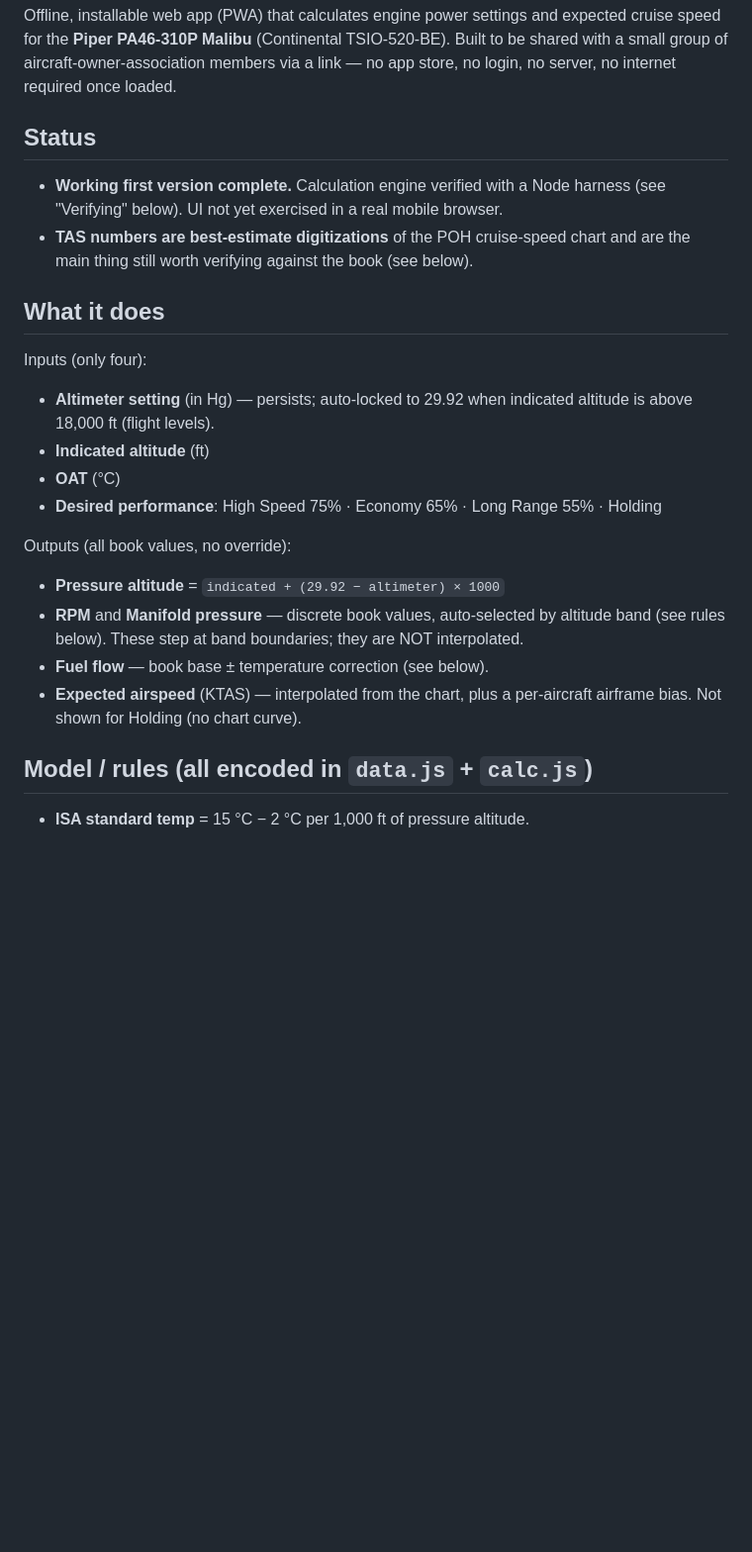
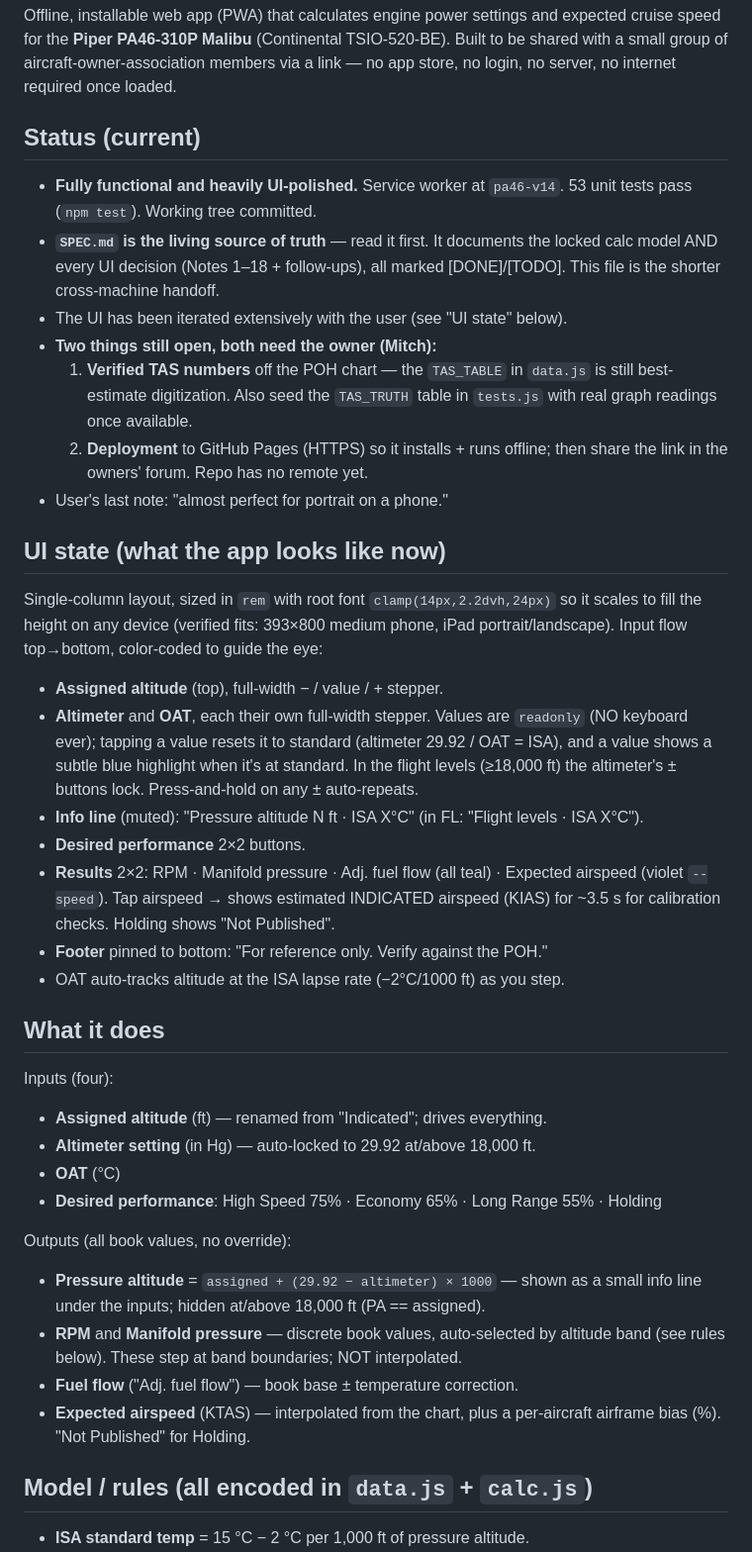
Before and after one commit to catmando/pa46-power-settings, a Markdown page: CLAUDE.md, the part around one of its changes. Shown at 99% size. GitHub-like rendering; blank space fills up the shorter version.

```diff
--- a/CLAUDE.md
+++ b/CLAUDE.md
@@ -6,28 +6,55 @@ TSIO-520-BE). Built to be shared with a small group of aircraft-owner-associatio
 members via a link — no app store, no login, no server, no internet required
 once loaded.
 
-## Status
-- **Working first version complete.** Calculation engine verified with a Node
-  harness (see "Verifying" below). UI not yet exercised in a real mobile browser.
-- **TAS numbers are best-estimate digitizations** of the POH cruise-speed chart
-  and are the main thing still worth verifying against the book (see below).
+## Status (current)
+- **Fully functional and heavily UI-polished.** Service worker at `pa46-v14`.
+  53 unit tests pass (`npm test`). Working tree committed.
+- **`SPEC.md` is the living source of truth** — read it first. It documents the
+  locked calc model AND every UI decision (Notes 1–18 + follow-ups), all marked
+  [DONE]/[TODO]. This file is the shorter cross-machine handoff.
+- The UI has been iterated extensively with the user (see "UI state" below).
+- **Two things still open, both need the owner (Mitch):**
+  1. **Verified TAS numbers** off the POH chart — the `TAS_TABLE` in `data.js`
+     is still best-estimate digitization. Also seed the `TAS_TRUTH` table in
+     `tests.js` with real graph readings once available.
+  2. **Deployment** to GitHub Pages (HTTPS) so it installs + runs offline; then
+     share the link in the owners' forum. Repo has no remote yet.
+- User's last note: "almost perfect for portrait on a phone."
+
+## UI state (what the app looks like now)
+Single-column layout, sized in `rem` with root font `clamp(14px,2.2dvh,24px)` so
+it scales to fill the height on any device (verified fits: 393×800 medium phone,
+iPad portrait/landscape). Input flow top→bottom, color-coded to guide the eye:
+- **Assigned altitude** (top), full-width − / value / + stepper.
+- **Altimeter** and **OAT**, each their own full-width stepper. Values are
+  `readonly` (NO keyboard ever); tapping a value resets it to standard (altimeter
+  29.92 / OAT = ISA), and a value shows a subtle blue highlight when it's at
+  standard. In the flight levels (≥18,000 ft) the altimeter's ± buttons lock.
+  Press-and-hold on any ± auto-repeats.
+- **Info line** (muted): "Pressure altitude N ft · ISA X°C" (in FL: "Flight
+  levels · ISA X°C").
+- **Desired performance** 2×2 buttons.
+- **Results** 2×2: RPM · Manifold pressure · Adj. fuel flow (all teal) ·
+  Expected airspeed (violet `--speed`). Tap airspeed → shows estimated INDICATED
+  airspeed (KIAS) for ~3.5 s for calibration checks. Holding shows "Not Published".
+- **Footer** pinned to bottom: "For reference only. Verify against the POH."
+- OAT auto-tracks altitude at the ISA lapse rate (−2°C/1000 ft) as you step.
 
 ## What it does
-Inputs (only four):
-- **Altimeter setting** (in Hg) — persists; auto-locked to 29.92 when indicated
-  altitude is above 18,000 ft (flight levels).
-- **Indicated altitude** (ft)
+Inputs (four):
+- **Assigned altitude** (ft) — renamed from "Indicated"; drives everything.
+- **Altimeter setting** (in Hg) — auto-locked to 29.92 at/above 18,000 ft.
 - **OAT** (°C)
 - **Desired performance**: High Speed 75% · Economy 65% · Long Range 55% · Holding
 
 Outputs (all book values, no override):
-- **Pressure altitude** = `indicated + (29.92 − altimeter) × 1000`
+- **Pressure altitude** = `assigned + (29.92 − altimeter) × 1000` — shown as a
+  small info line under the inputs; hidden at/above 18,000 ft (PA == assigned).
 - **RPM** and **Manifold pressure** — discrete book values, auto-selected by
-  altitude band (see rules below). These step at band boundaries; they are NOT
-  interpolated.
-- **Fuel flow** — book base ± temperature correction (see below).
+  altitude band (see rules below). These step at band boundaries; NOT interpolated.
+- **Fuel flow** ("Adj. fuel flow") — book base ± temperature correction.
 - **Expected airspeed** (KTAS) — interpolated from the chart, plus a per-aircraft
-  airframe bias. Not shown for Holding (no chart curve).
+  airframe bias (%). "Not Published" for Holding.
 
 ## Model / rules (all encoded in `data.js` + `calc.js`)
 - **ISA standard temp** = 15 °C − 2 °C per 1,000 ft of pressure altitude.
```
Also changed, not shown: other parts of CLAUDE.md (+33 -9 lines).
